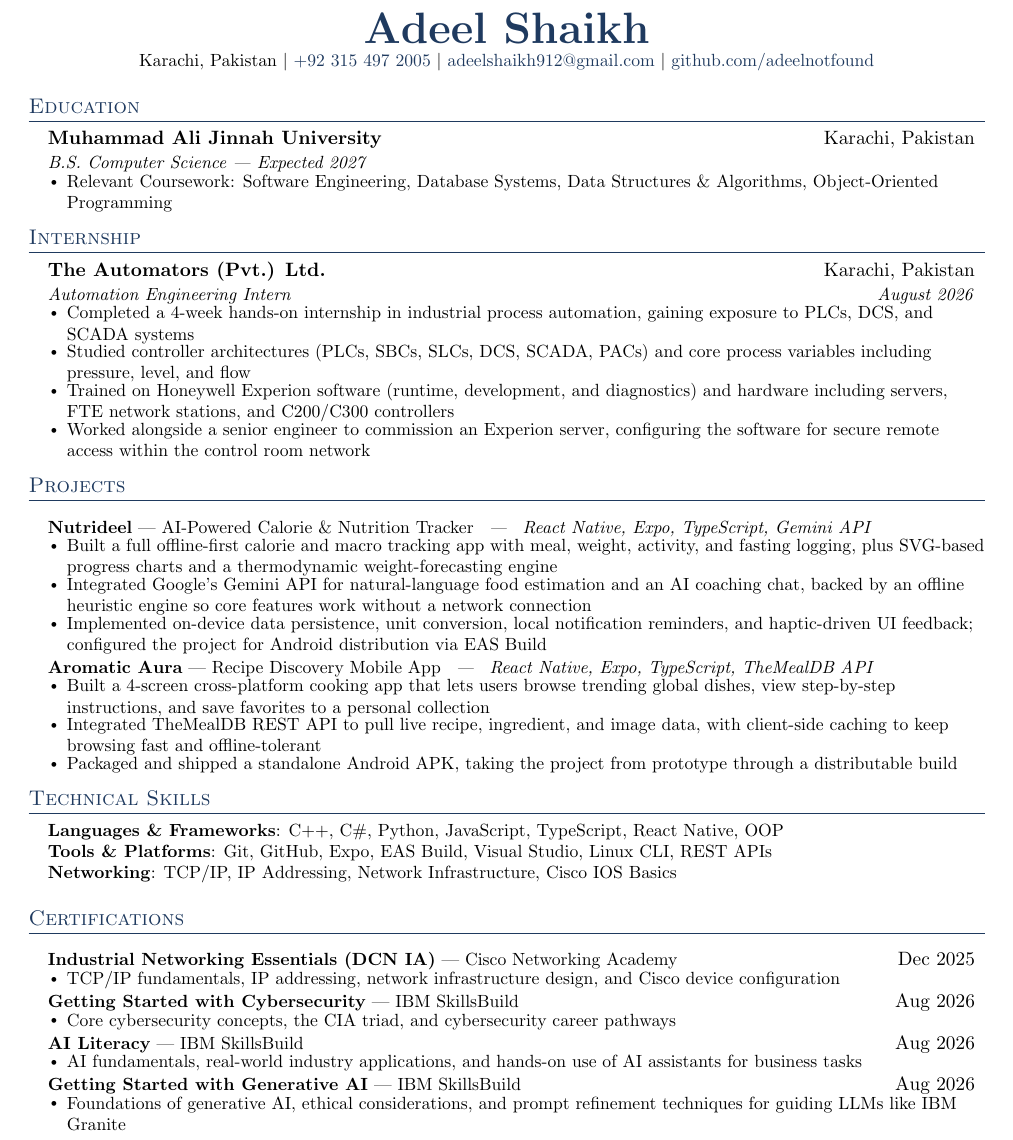
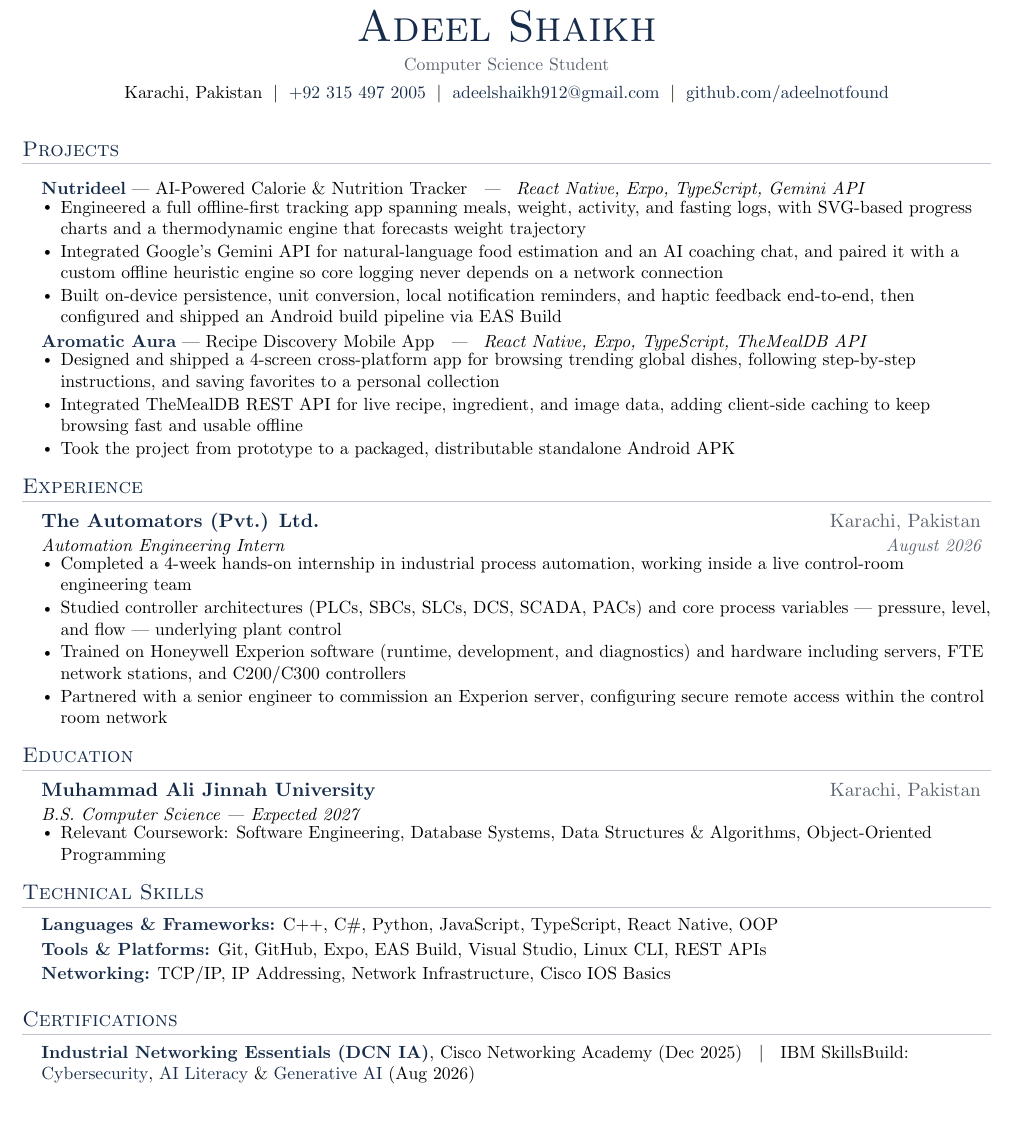
Before and after one commit to adeelnotfound/adeel-portfolio, a LaTeX CV (Adeel_Shaikh_Resume.tex): part of the page, cut so that both start at the same text, the shorter picture padded with empty space. Compiled offline with pdfLaTeX.

Commit message:
Add files via upload

```diff
--- a/Adeel_Shaikh_Resume.tex
+++ b/Adeel_Shaikh_Resume.tex
@@ -18,8 +18,10 @@
 \usepackage{xcolor}
 \input{glyphtounicode}
 
-% Colors
-\definecolor{navy}{RGB}{31,58,95}
+% Colors — deep navy for structure, warm slate for secondary text
+\definecolor{navy}{RGB}{22,44,74}
+\definecolor{slate}{RGB}{90,98,110}
+\definecolor{rule}{RGB}{190,197,207}
 
 \pagestyle{fancy}
 \fancyhf{}
@@ -81,17 +81,50 @@
 \newcommand{\resumeItemListEnd}{\end{itemize}\vspace{-5pt}}
 
 %-------------------------------------------
-%%%%%%  RESUME STARTS HERE  %%%%%%%%%%%%%%%%%%%%%%%%%%%%
-
 \begin{document}
 
 %----------HEADING----------
 \begin{center}
-    \textbf{\Huge \scshape \color{navy} Adeel Shaikh} \\ \vspace{1pt}
-    \small Karachi, Pakistan $|$ \href{tel:+923154972005}{+92 315 497 2005} $|$ \href{mailto:adeelshaikh912@gmail.com}{adeelshaikh912@gmail.com} $|$
+    {\Huge \scshape \color{navy} Adeel Shaikh} \\ \vspace{3pt}
+    {\small \color{slate} Computer Science Student} \\ \vspace{4pt}
+    \small Karachi, Pakistan\; $|$\; \href{tel:+923154972005}{+92 315 497 2005}\; $|$\;
+    \href{mailto:adeelshaikh912@gmail.com}{adeelshaikh912@gmail.com}\; $|$\;
     \href{https://github.com/adeelnotfound}{github.com/adeelnotfound}
 \end{center}
+\vspace{-6pt}
 
+%-----------PROJECTS-----------
+\section{Projects}
+    \resumeSubHeadingListStart
+      \resumeProjectHeading
+          {\href{https://github.com/adeelnotfound/Nutrideel/}{\textcolor{navy}{\textbf{Nutrideel}}} — AI-Powered Calorie \& Nutrition Tracker \normalfont{\textit{\, | \, React Native, Expo, TypeScript, Gemini API}}}{}
+            \resumeItemListStart
+            \resumeItem{Engineered a full offline-first tracking app spanning meals, weight, activity, and fasting logs, with SVG-based progress charts and a thermodynamic engine that forecasts weight trajectory}
+            \resumeItem{Integrated Google's Gemini API for natural-language food estimation and an AI coaching chat, and paired it with a custom offline heuristic engine so core logging never depends on a network connection}
+            \resumeItem{Built on-device persistence, unit conversion, local notification reminders, and haptic feedback end-to-end, then configured and shipped an Android build pipeline via EAS Build}
+          \resumeItemListEnd
+      \resumeProjectHeading
+          {\href{https://github.com/adeelnotfound/Aromatic-Aura}{\textcolor{navy}{\textbf{Aromatic Aura}}} — Recipe Discovery Mobile App \normalfont{\textit{\, | \, React Native, Expo, TypeScript, TheMealDB API}}}{}
+          \resumeItemListStart
+            \resumeItem{Designed and shipped a 4-screen cross-platform app for browsing trending global dishes, following step-by-step instructions, and saving favorites to a personal collection}
+            \resumeItem{Integrated TheMealDB REST API for live recipe, ingredient, and image data, adding client-side caching to keep browsing fast and usable offline}
+            \resumeItem{Took the project from prototype to a packaged, distributable standalone Android APK}
+          \resumeItemListEnd
+    \resumeSubHeadingListEnd
+
+%-----------INTERNSHIP-----------
+\section{Experience}
+  \resumeSubHeadingListStart
+    \resumeSubheading
+      {The Automators (Pvt.) Ltd.}{Karachi, Pakistan}
+      {Automation Engineering Intern}{August 2026}
+    \resumeItemListStart
+        \resumeItem{Completed a 4-week hands-on internship in industrial process automation, working inside a live control-room engineering team}
+        \resumeItem{Studied controller architectures (PLCs, SBCs, SLCs, DCS, SCADA, PACs) and core process variables — pressure, level, and flow — underlying plant control}
+        \resumeItem{Trained on Honeywell Experion software (runtime, development, and diagnostics) and hardware including servers, FTE network stations, and C200/C300 controllers}
+        \resumeItem{Partnered with a senior engineer to commission an Experion server, configuring secure remote access within the control room network}
+    \resumeItemListEnd
+  \resumeSubHeadingListEnd
 
 %-----------EDUCATION-----------
 \section{Education}
@@ -104,76 +137,23 @@
     \resumeItemListEnd
   \resumeSubHeadingListEnd
 
-
-%-----------INTERNSHIP-----------
-\section{Internship}
-  \resumeSubHeadingListStart
-    \resumeSubheading
-      {The Automators (Pvt.) Ltd.}{Karachi, Pakistan}
-      {Automation Engineering Intern}{August 2026}
-    \resumeItemListStart
-        \resumeItem{Completed a 4-week hands-on internship in industrial process automation, gaining exposure to PLCs, DCS, and SCADA systems}
-        \resumeItem{Studied controller architectures (PLCs, SBCs, SLCs, DCS, SCADA, PACs) and core process variables including pressure, level, and flow}
-        \resumeItem{Trained on Honeywell Experion software (runtime, development, and diagnostics) and hardware including servers, FTE network stations, and C200/C300 controllers}
-        \resumeItem{Worked alongside a senior engineer to commission an Experion server, configuring the software for secure remote access within the control room network}
-    \resumeItemListEnd
-  \resumeSubHeadingListEnd
-
-
-%-----------PROJECTS-----------
-\section{Projects}
-    \resumeSubHeadingListStart
-      \resumeProjectHeading
-          {\href{https://github.com/adeelnotfound/Nutrideel/}{\textcolor{black}{\textbf{Nutrideel}}} --- AI-Powered Calorie \& Nutrition Tracker \normalfont{\textit{\, | \, React Native, Expo, TypeScript, Gemini API}}}{}
-            \resumeItemListStart
-            \resumeItem{Built a full offline-first calorie and macro tracking app with meal, weight, activity, and fasting logging, plus SVG-based progress charts and a thermodynamic weight-forecasting engine}
-            \resumeItem{Integrated Google's Gemini API for natural-language food estimation and an AI coaching chat, backed by an offline heuristic engine so core features work without a network connection}
-            \resumeItem{Implemented on-device data persistence, unit conversion, local notification reminders, and haptic-driven UI feedback; configured the project for Android distribution via EAS Build}
-          \resumeItemListEnd
-      \resumeProjectHeading
-          {\href{https://github.com/adeelnotfound/Aromatic-Aura}{\textcolor{black}{\textbf{Aromatic Aura}}} --- Recipe Discovery Mobile App \normalfont{\textit{\, | \, React Native, Expo, TypeScript, TheMealDB API}}}{}
-          \resumeItemListStart
-            \resumeItem{Built a 4-screen cross-platform cooking app that lets users browse trending global dishes, view step-by-step instructions, and save favorites to a personal collection}
-            \resumeItem{Integrated TheMealDB REST API to pull live recipe, ingredient, and image data, with client-side caching to keep browsing fast and offline-tolerant}
-            \resumeItem{Packaged and shipped a standalone Android APK, taking the project from prototype through a distributable build}
-          \resumeItemListEnd
-    \resumeSubHeadingListEnd
-
-
 %-----------TECHNICAL SKILLS-----------
 \section{Technical Skills}
  \begin{itemize}[leftmargin=0.15in, label={}]
     \small{\item{
-     \textbf{Languages \& Frameworks}: C++, C\#, Python, JavaScript, TypeScript, React Native, OOP \\
-     \textbf{Tools \& Platforms}: Git, GitHub, Expo, EAS Build, Visual Studio, Linux CLI, REST APIs \\
-     \textbf{Networking}: TCP/IP, IP Addressing, Network Infrastructure, Cisco IOS Basics
+     \textbf{\color{navy}Languages \& Frameworks:} C++, C\#, Python, JavaScript, TypeScript, React Native, OOP \\[2pt]
+     \textbf{\color{navy}Tools \& Platforms:} Git, GitHub, Expo, EAS Build, Visual Studio, Linux CLI, REST APIs \\[2pt]
+     \textbf{\color{navy}Networking:} TCP/IP, IP Addressing, Network Infrastructure, Cisco IOS Basics
     }}
  \end{itemize}
 
-
 %-----------CERTIFICATIONS-----------
 \section{Certifications}
-  \resumeSubHeadingListStart
-    \resumeProjectHeading
-        {\href{https://www.credly.com/badges/02ea5141-2c96-4ac7-87d1-0dd887a0e5fd}{\textcolor{black}{\textbf{Industrial Networking Essentials (DCN IA)}}} --- Cisco Networking Academy}{Dec 2025}
-    \resumeItemListStart
-          \resumeItem{TCP/IP fundamentals, IP addressing, network infrastructure design, and Cisco device configuration}
-        \resumeItemListEnd
-    \resumeProjectHeading
-        {\href{https://www.credly.com/badges/051ac5d9-abba-419b-a3a0-36f297f794f7}{\textcolor{black}{\textbf{Getting Started with Cybersecurity}}} --- IBM SkillsBuild}{Aug 2026}
-    \resumeItemListStart
-          \resumeItem{Core cybersecurity concepts, the CIA triad, and cybersecurity career pathways}
-        \resumeItemListEnd
-    \resumeProjectHeading
-        {\href{https://www.credly.com/go/MpqdCdmm}{\textcolor{black}{\textbf{AI Literacy}}} --- IBM SkillsBuild}{Aug 2026}
-    \resumeItemListStart
-          \resumeItem{AI fundamentals, real-world industry applications, and hands-on use of AI assistants for business tasks}
-        \resumeItemListEnd
-    \resumeProjectHeading
-        {\href{https://www.credly.com/badges/7ac05f19-33ca-403c-93d2-ade7ba921c32/public_url}{\textcolor{black}{\textbf{Getting Started with Generative AI}}} --- IBM SkillsBuild}{Aug 2026}
-    \resumeItemListStart
-          \resumeItem{Foundations of generative AI, ethical considerations, and prompt refinement techniques for guiding LLMs like IBM Granite}
-        \resumeItemListEnd
-  \resumeSubHeadingListEnd
+ \begin{itemize}[leftmargin=0.15in, label={}]
+    \small{\item{
+     \href{https://www.credly.com/badges/02ea5141-2c96-4ac7-87d1-0dd887a0e5fd}{\textcolor{navy}{\textbf{Industrial Networking Essentials (DCN IA)}}}, Cisco Networking Academy (Dec 2025) \; $\vert$ \;
+     IBM SkillsBuild: \href{https://www.credly.com/badges/051ac5d9-abba-419b-a3a0-36f297f794f7}{\textcolor{navy}{Cybersecurity}}, \href{https://www.credly.com/go/MpqdCdmm}{\textcolor{navy}{AI Literacy}} \& \href{https://www.credly.com/badges/7ac05f19-33ca-403c-93d2-ade7ba921c32/public_url}{\textcolor{navy}{Generative AI}} (Aug 2026)
+    }}
+ \end{itemize}
 
 \end{document}
```
Also changed, not shown: resume.pdf, Adeel_Shaikh_Resume.tex (36 more changed lines).
